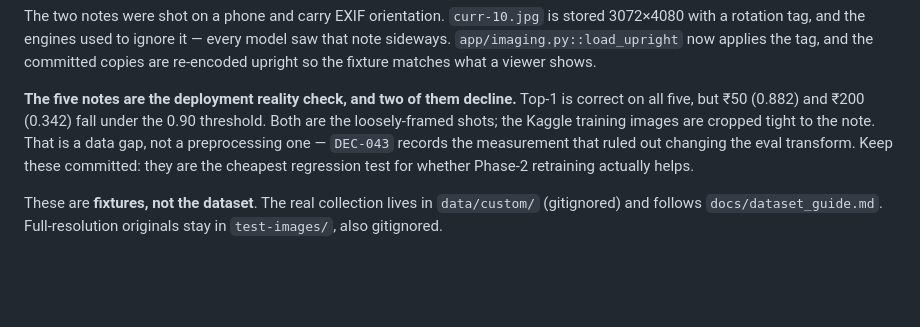
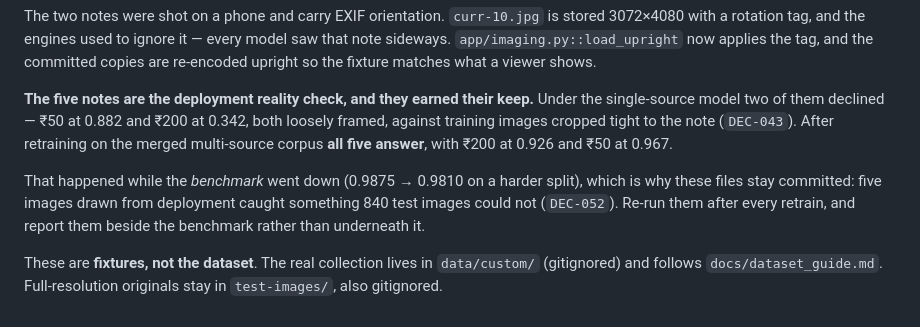
Before and after one commit to DevGurav/Drishti, a Markdown page: data/samples/README.md, the part around the change. Rendered like a GitHub page; blank space fills up the shorter version.

Commit message:
docs: all five note fixtures now answer after the merged-corpus retrain
curr-200 went 0.342 -> 0.926 and curr-50 0.882 -> 0.967, the two loosely
framed shots that were failing. The two already-comfortable fixtures moved by
-0.036 and -0.005. Three of five answering became five of five.

The gain landed exactly where DEC-043 predicted it would. Merging independent
public sources bought the capture diversity a single tightly-cropped dataset
lacked, which is what DEC-047 argued for when self-collection was ruled out.

DEC-052 records the awkward part: the benchmark moved the other way. The
retrained model scores 0.9810 against the old model's 0.9875, on a harder split
that includes a second distribution and VizWiz negatives. Accuracy across
differently-composed corpora is not comparable, and the writeup has to say
which corpus each number came from.

Five images caught what 840 could not, because the fixtures are the only data
drawn from deployment rather than from the training distribution. They stay
committed, they get re-run after every retrain, and they belong beside the
benchmark rather than underneath it.

```diff
--- a/data/samples/README.md
+++ b/data/samples/README.md
@@ -35,12 +35,15 @@ The two notes were shot on a phone and carry EXIF orientation. `curr-10.jpg` is
 note sideways. `app/imaging.py::load_upright` now applies the tag, and the committed
 copies are re-encoded upright so the fixture matches what a viewer shows.
 
-**The five notes are the deployment reality check, and two of them decline.** Top-1 is
-correct on all five, but ₹50 (0.882) and ₹200 (0.342) fall under the 0.90 threshold.
-Both are the loosely-framed shots; the Kaggle training images are cropped tight to the
-note. That is a data gap, not a preprocessing one — `DEC-043` records the measurement
-that ruled out changing the eval transform. Keep these committed: they are the cheapest
-regression test for whether Phase-2 retraining actually helps.
+**The five notes are the deployment reality check, and they earned their keep.** Under the
+single-source model two of them declined — ₹50 at 0.882 and ₹200 at 0.342, both loosely
+framed, against training images cropped tight to the note (`DEC-043`). After retraining on
+the merged multi-source corpus **all five answer**, with ₹200 at 0.926 and ₹50 at 0.967.
+
+That happened while the *benchmark* went down (0.9875 → 0.9810 on a harder split), which is
+why these files stay committed: five images drawn from deployment caught something 840 test
+images could not (`DEC-052`). Re-run them after every retrain, and report them beside the
+benchmark rather than underneath it.
 
 These are **fixtures, not the dataset**. The real collection lives in `data/custom/`
 (gitignored) and follows `docs/dataset_guide.md`. Full-resolution originals stay in
```
Also changed, not shown: docs/BUILD_PLAN.md (+2 -1 lines).
